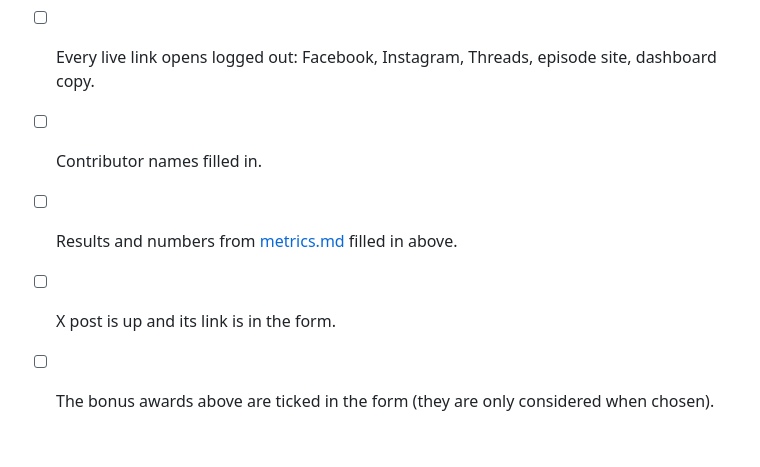
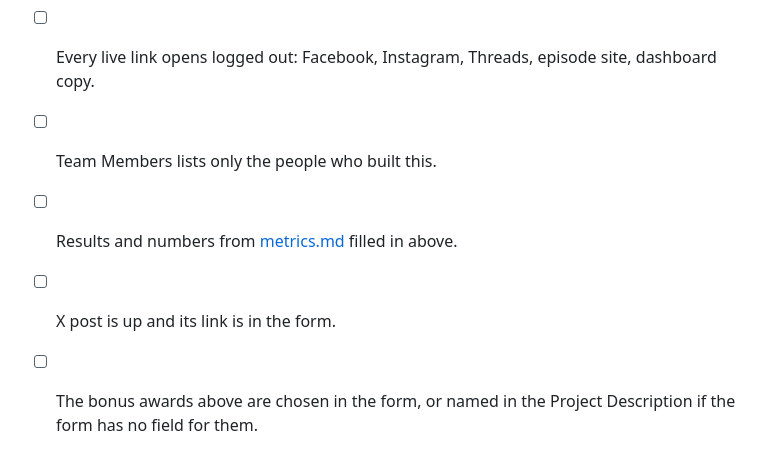
Before and after one commit to taidang26/hoi-sau-studio, a Markdown page: docs/submission.md, the part around one of its changes. Drawn GitHub-style.

```diff
--- a/docs/submission.md
+++ b/docs/submission.md
@@ -98,7 +137,7 @@ Every commit in the repository is from after kickoff (26 Oct 2026, 23:24 Hanoi t
 - [ ] Repository is public and its README links work.
 - [ ] Video plays logged out, is under 3:00 and opens with the pre-existing/built-this-week line.
 - [ ] Every live link opens logged out: Facebook, Instagram, Threads, episode site, dashboard copy.
-- [ ] Contributor names filled in.
+- [ ] Team Members lists only the people who built this.
 - [ ] Results and numbers from [metrics.md](metrics.md) filled in above.
 - [ ] X post is up and its link is in the form.
-- [ ] The bonus awards above are ticked in the form (they are only considered when chosen).
+- [ ] The bonus awards above are chosen in the form, or named in the Project Description if the form has no field for them.
```
Also changed, not shown: other parts of docs/submission.md (+44 -5 lines).
